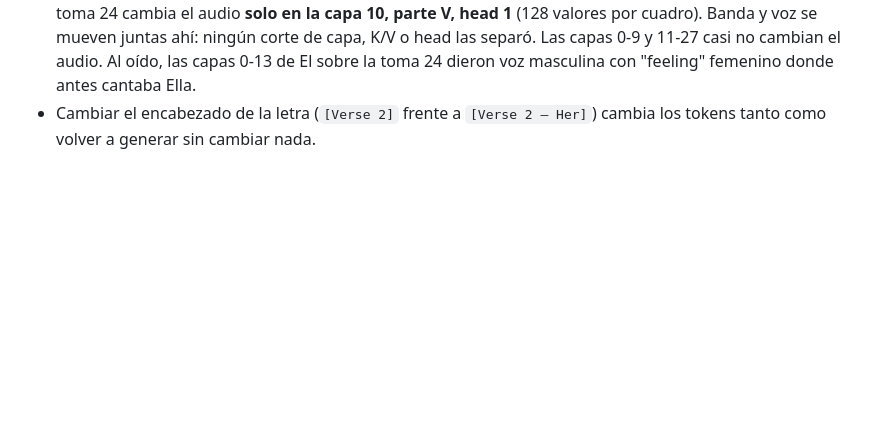
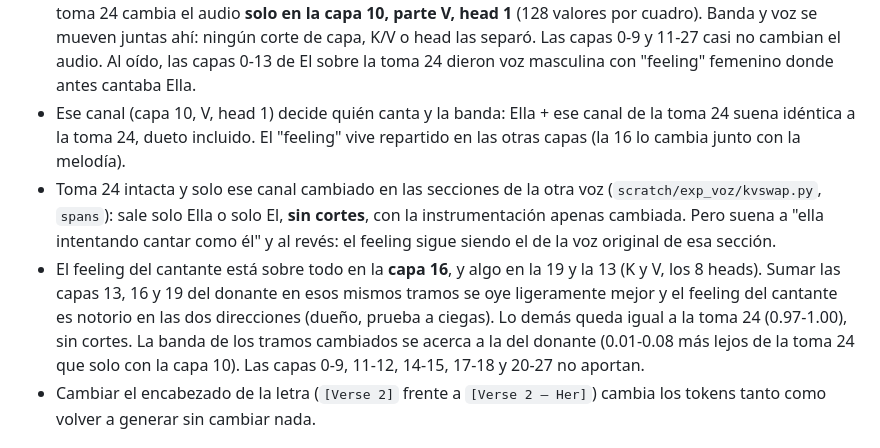
Before and after one commit to H4Z33/ComfyUI-HZ3-YuE2, a Markdown page: EXPERIENCIAS_YUE2.md, the part around the change. Rendered like a GitHub page; blank space fills up the shorter version.

Commit message:
Document which conditioning layers carry who sings and the singer's feeling

```diff
--- a/EXPERIENCIAS_YUE2.md
+++ b/EXPERIENCIAS_YUE2.md
@@ -47,6 +47,16 @@ Lo medido y lo que el dueño corrigió, para no repetir errores. Fecha y fuente
   cambia el audio **solo en la capa 10, parte V, head 1** (128 valores por cuadro). Banda y voz se mueven juntas ahí:
   ningún corte de capa, K/V o head las separó. Las capas 0-9 y 11-27 casi no cambian el audio. Al oído, las capas
   0-13 de El sobre la toma 24 dieron voz masculina con "feeling" femenino donde antes cantaba Ella.
+- Ese canal (capa 10, V, head 1) decide quién canta y la banda: Ella + ese canal de la toma 24 suena idéntica a la
+  toma 24, dueto incluido. El "feeling" vive repartido en las otras capas (la 16 lo cambia junto con la melodía).
+- Toma 24 intacta y solo ese canal cambiado en las secciones de la otra voz (`scratch/exp_voz/kvswap.py`, `spans`):
+  sale solo Ella o solo El, **sin cortes**, con la instrumentación apenas cambiada. Pero suena a "ella intentando
+  cantar como él" y al revés: el feeling sigue siendo el de la voz original de esa sección.
+- El feeling del cantante está sobre todo en la **capa 16**, y algo en la 19 y la 13 (K y V, los 8 heads). Sumar las
+  capas 13, 16 y 19 del donante en esos mismos tramos se oye ligeramente mejor y el feeling del cantante es notorio en
+  las dos direcciones (dueño, prueba a ciegas). Lo demás queda igual a la toma 24 (0.97-1.00), sin cortes. La banda de
+  los tramos cambiados se acerca a la del donante (0.01-0.08 más lejos de la toma 24 que solo con la capa 10). Las
+  capas 0-9, 11-12, 14-15, 17-18 y 20-27 no aportan.
 - Cambiar el encabezado de la letra (`[Verse 2]` frente a `[Verse 2 – Her]`) cambia los tokens tanto como volver a
   generar sin cambiar nada.
 
```
